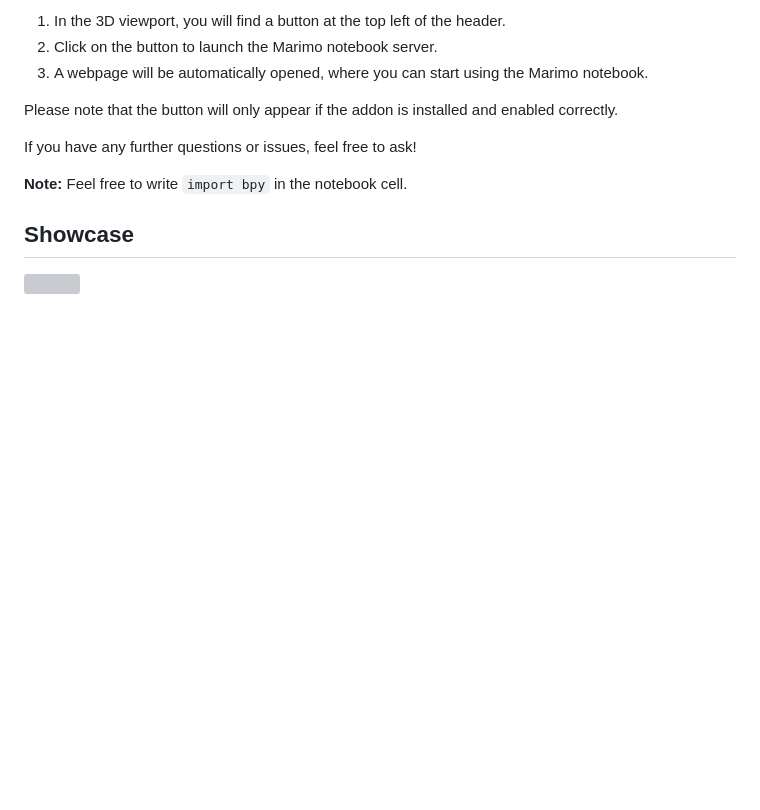
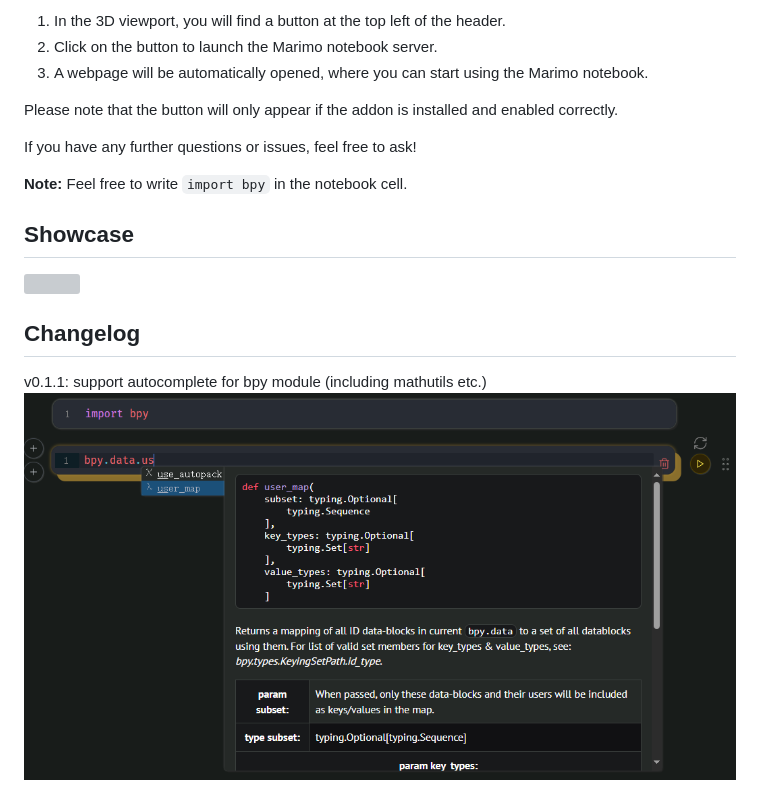
Before and after one commit to iplai/marimo-blender, a Markdown page: README.md, the part around the change. GitHub-like rendering; pictures changed too: images/autocomplete.png (added); blank space fills up the shorter version; grey boxes are pictures that could not be loaded.

```diff
--- a/README.md
+++ b/README.md
@@ -33,3 +33,8 @@ If you have any further questions or issues, feel free to ask!
 ## Showcase
 
 ![](images/动画.gif)
+
+## Changelog
+
+v0.1.1: support autocomplete for bpy module (including mathutils etc.)
+![](images/autocomplete.png)
```
Also changed, not shown: 1 other file.
